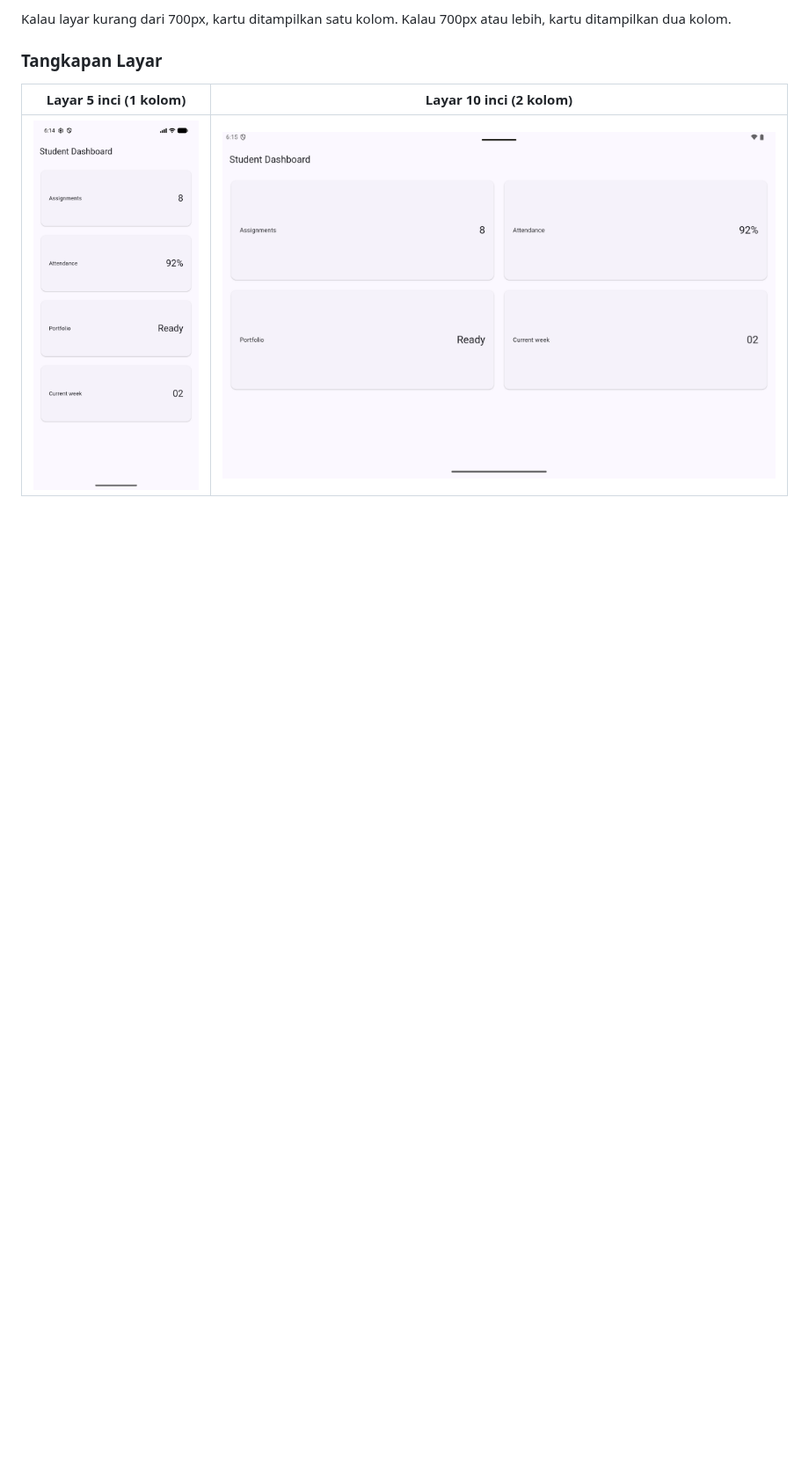
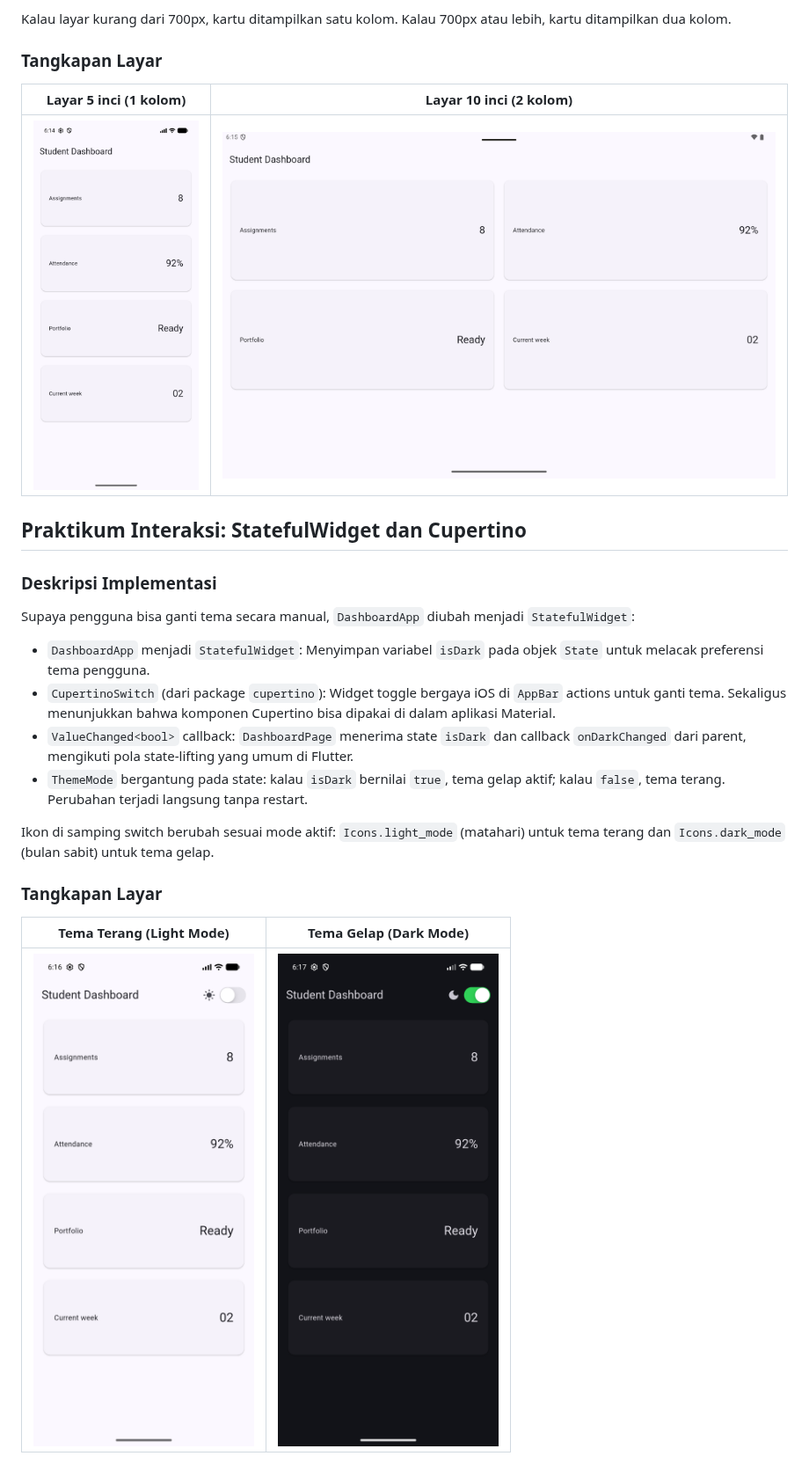
Before and after one commit to 404GH0ST/244107020049-mobile-course, a Markdown page: 02-week-2-declarative-ui-responsive-design/README.md, the part around the change. Shown at 88% size. GitHub-like rendering; pictures changed too: 02-week-2-declarative-ui-responsive-design/screenshots/interaksi_dark.png (added), 02-week-2-declarative-ui-responsive-design/screenshots/interaksi_light.png (added); blank space fills up the shorter version.

Commit message:
feat(week-2): add dark mode toggle with StatefulWidget and CupertinoSwitch

```diff
--- a/02-week-2-declarative-ui-responsive-design/README.md
+++ b/02-week-2-declarative-ui-responsive-design/README.md
@@ -43,3 +43,23 @@ Kalau layar kurang dari 700px, kartu ditampilkan satu kolom. Kalau 700px atau le
 | Layar 5 inci (1 kolom) | Layar 10 inci (2 kolom) |
 | :---: | :---: |
 | ![Dashboard 5 inci](screenshots/dashboard_5inch.png) | ![Dashboard 10 inci](screenshots/dashboard_10inch.png) |
+
+
+## Praktikum Interaksi: StatefulWidget dan Cupertino
+
+### Deskripsi Implementasi
+
+Supaya pengguna bisa ganti tema secara manual, `DashboardApp` diubah menjadi `StatefulWidget`:
+
+- `DashboardApp` menjadi `StatefulWidget`: Menyimpan variabel `isDark` pada objek `State` untuk melacak preferensi tema pengguna.
+- `CupertinoSwitch` (dari package `cupertino`): Widget toggle bergaya iOS di `AppBar` actions untuk ganti tema. Sekaligus menunjukkan bahwa komponen Cupertino bisa dipakai di dalam aplikasi Material.
+- `ValueChanged<bool>` callback: `DashboardPage` menerima state `isDark` dan callback `onDarkChanged` dari parent, mengikuti pola state-lifting yang umum di Flutter.
+- `ThemeMode` bergantung pada state: kalau `isDark` bernilai `true`, tema gelap aktif; kalau `false`, tema terang. Perubahan terjadi langsung tanpa restart.
+
+Ikon di samping switch berubah sesuai mode aktif: `Icons.light_mode` (matahari) untuk tema terang dan `Icons.dark_mode` (bulan sabit) untuk tema gelap.
+
+### Tangkapan Layar
+
+| Tema Terang (Light Mode) | Tema Gelap (Dark Mode) |
+| :---: | :---: |
+| ![Light Mode](screenshots/interaksi_light.png) | ![Dark Mode](screenshots/interaksi_dark.png) |
```
Also changed, not shown: 1 other file.
